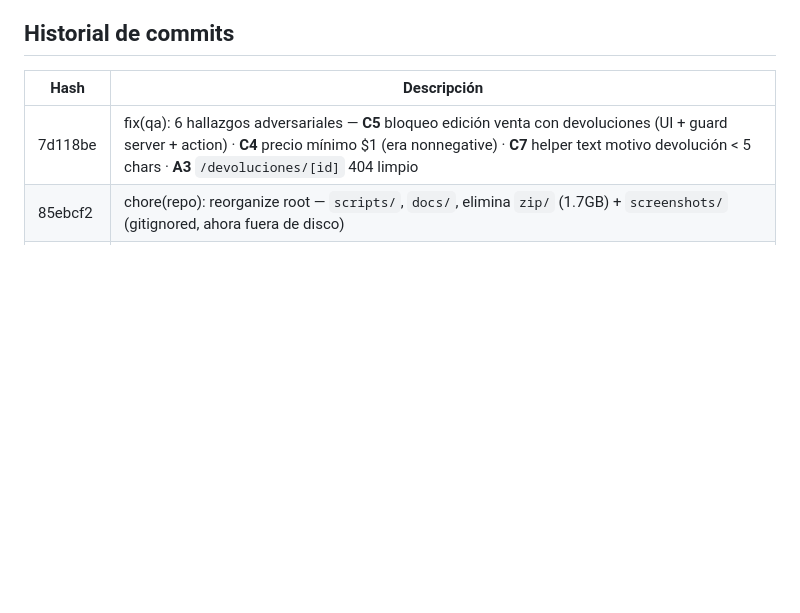
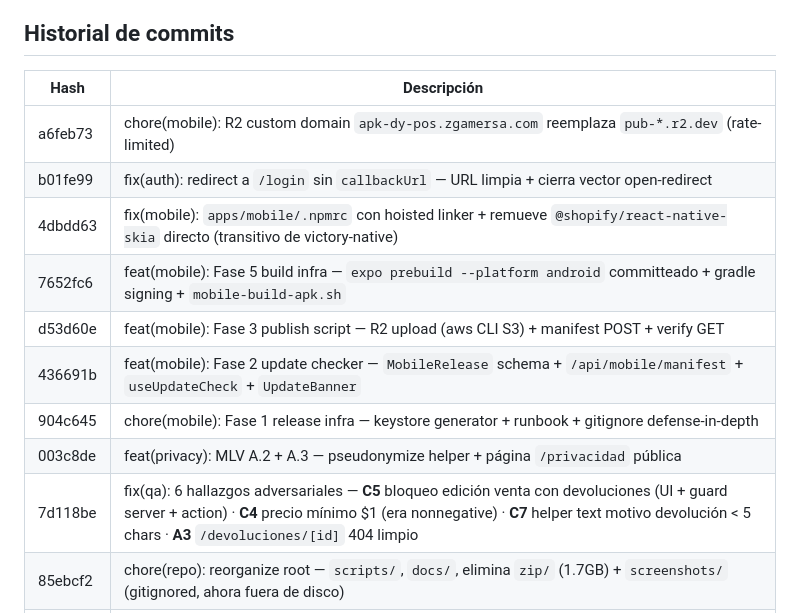
Before and after one commit to Dysa-Devlmer/pos_dysa, a Markdown page: memory/projects/pos-chile-monorepo.md, the part around the change. Rendered like a GitHub page; blank space fills up the shorter version.

```diff
--- a/memory/projects/pos-chile-monorepo.md
+++ b/memory/projects/pos-chile-monorepo.md
@@ -232,6 +232,14 @@ $transaction:
 
 | Hash | Descripción |
 |------|-------------|
+| a6feb73 | chore(mobile): R2 custom domain `apk-dy-pos.zgamersa.com` reemplaza `pub-*.r2.dev` (rate-limited) |
+| b01fe99 | fix(auth): redirect a `/login` sin `callbackUrl` — URL limpia + cierra vector open-redirect |
+| 4dbdd63 | fix(mobile): `apps/mobile/.npmrc` con hoisted linker + remueve `@shopify/react-native-skia` directo (transitivo de victory-native) |
+| 7652fc6 | feat(mobile): Fase 5 build infra — `expo prebuild --platform android` committeado + gradle signing + `mobile-build-apk.sh` |
+| d53d60e | feat(mobile): Fase 3 publish script — R2 upload (aws CLI S3) + manifest POST + verify GET |
+| 436691b | feat(mobile): Fase 2 update checker — `MobileRelease` schema + `/api/mobile/manifest` + `useUpdateCheck` + `UpdateBanner` |
+| 904c645 | chore(mobile): Fase 1 release infra — keystore generator + runbook + gitignore defense-in-depth |
+| 003c8de | feat(privacy): MLV A.2 + A.3 — pseudonymize helper + página `/privacidad` pública |
 | 7d118be | fix(qa): 6 hallazgos adversariales — **C5** bloqueo edición venta con devoluciones (UI + guard server + action) · **C4** precio mínimo $1 (era nonnegative) · **C7** helper text motivo devolución < 5 chars · **A3** `/devoluciones/[id]` 404 limpio |
 | 85ebcf2 | chore(repo): reorganize root — `scripts/`, `docs/`, elimina `zip/` (1.7GB) + `screenshots/` (gitignored, ahora fuera de disco) |
 | c06f9f9 | chore(design): mockup HTML `design-preview.html` (1668 líneas) — movido luego a `docs/design/preview.html` |
```
Also changed, not shown: memory/projects/pos-chile-mobile.md (+20 -3 lines).
